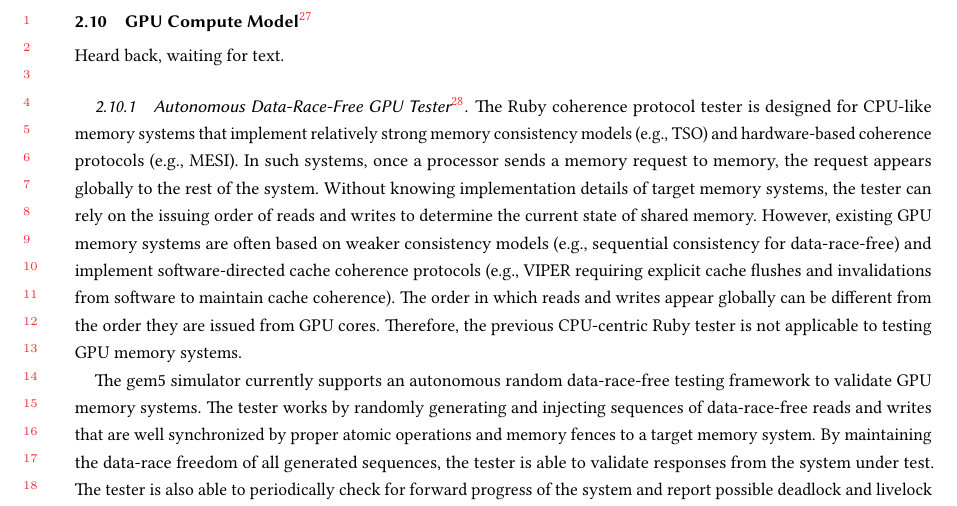
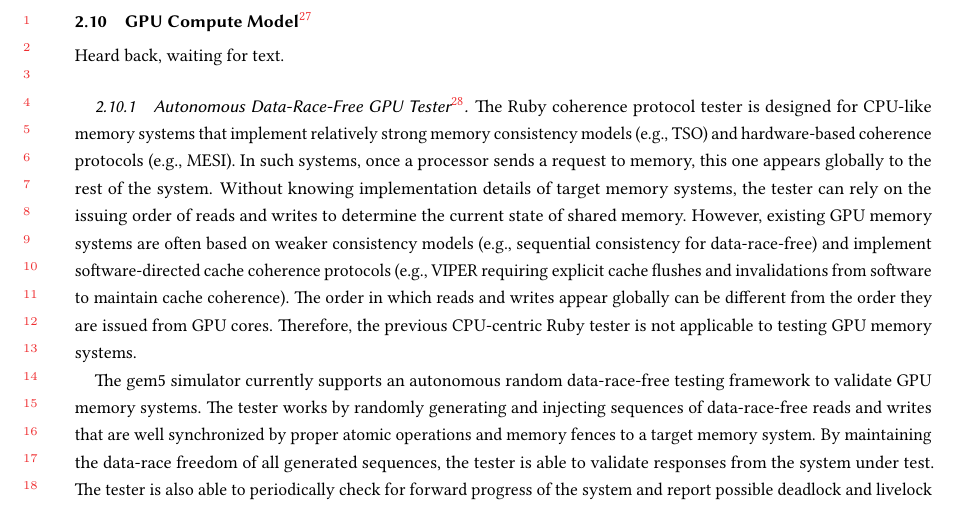
Before and after one commit to darchr/gem5-20-paper, a LaTeX paper (main.tex, which reads changes/gpu-compute-model.tex): part of page 11 of 21, cut so that both start at the same text. Compiled offline with pdfLaTeX.

Commit message:
Rephrase to reduce redundancy of words

```diff
--- a/changes/gpu-compute-model.tex
+++ b/changes/gpu-compute-model.tex
@@ -5,7 +5,7 @@ Heard back, waiting for text.
 \subsubsection[Autonomous Data-Race-Free GPU Tester]{Autonomous Data-Race-Free GPU Tester\footnote{by Tuan Ta}}
 
 The Ruby coherence protocol tester is designed for CPU-like memory systems that implement relatively strong memory consistency models (e.g., TSO) and hardware-based coherence protocols (e.g., MESI).
-In such systems, once a processor sends a memory request to memory, the request appears globally to the rest of the system.
+In such systems, once a processor sends a request to memory, this one appears globally to the rest of the system.
 Without knowing implementation details of target memory systems, the tester can rely on the issuing order of reads and writes to determine the current state of shared memory.
 However, existing GPU memory systems are often based on weaker consistency models (e.g., sequential consistency for data-race-free) and implement software-directed cache coherence protocols (e.g., VIPER requiring explicit cache flushes and invalidations from software to maintain cache coherence).
 The order in which reads and writes appear globally can be different from the order they are issued from GPU cores.
```
